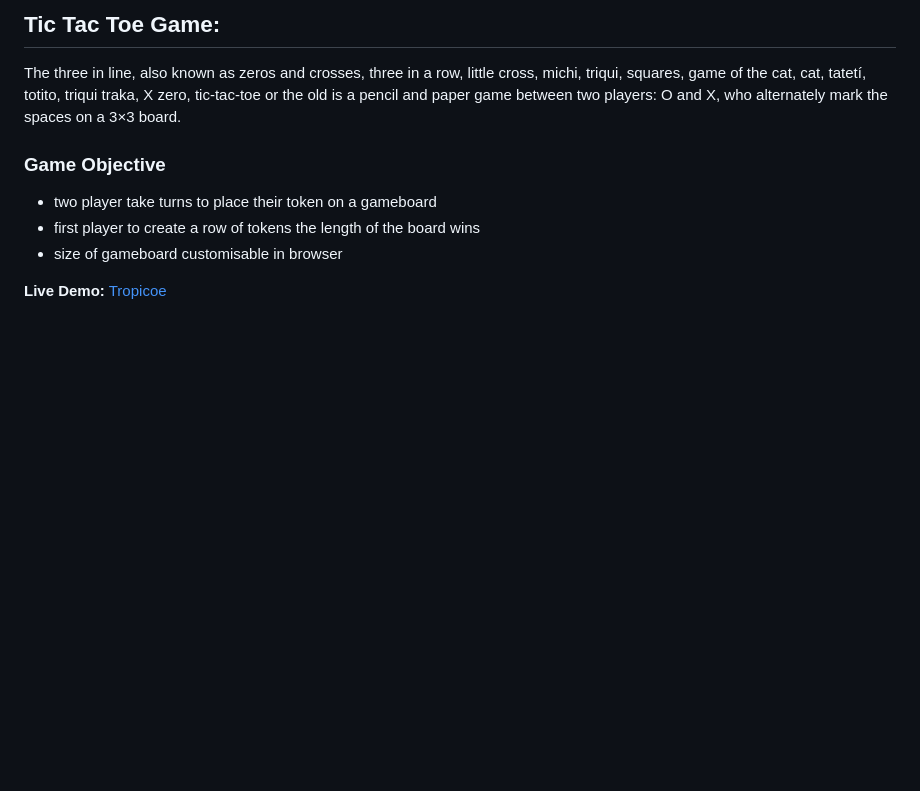
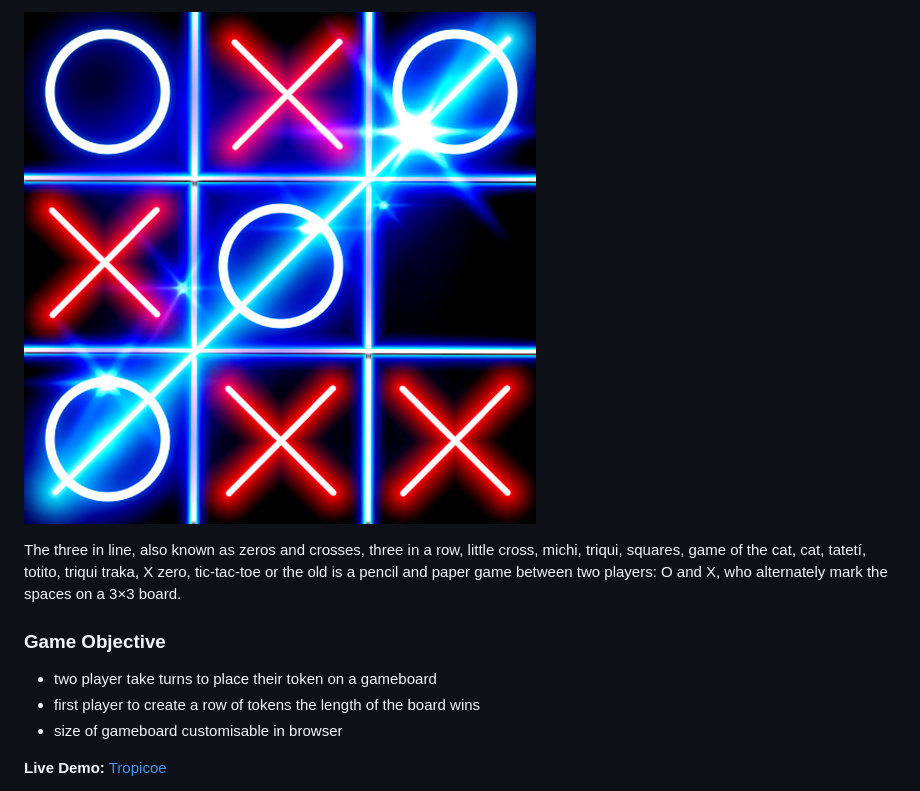
Before and after one commit to Differ454/tic-tac-toe, a Markdown page: readme.md, the part around the change. Drawn GitHub-style; pictures changed too: Tic_Tac_Toe.png (added); blank space fills up the shorter version.

Commit message:
tic tac toe img implemented

```diff
--- a/readme.md
+++ b/readme.md
@@ -1,4 +1,4 @@
-## Tic Tac Toe Game:
+![Tic Tac Toe Game](/Tic_Tac_Toe.png)
 
 The three in line, also known as zeros and crosses,
 three in a row, little cross, michi, triqui, squares,
```
